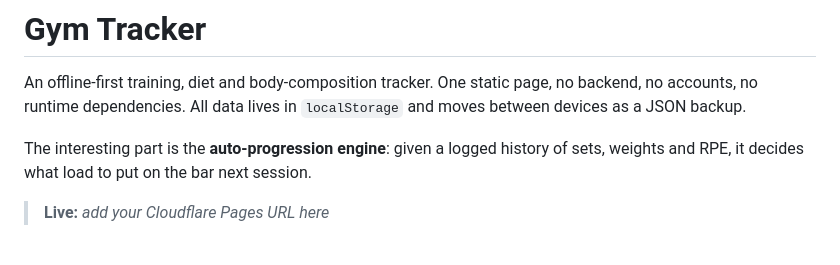
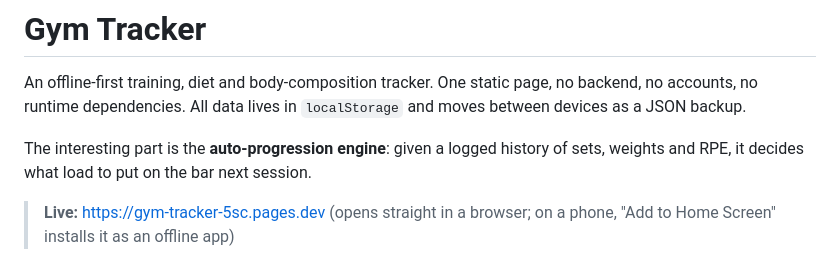
Before and after one commit to unduke2/gym-tracker, a Markdown page: README.md, the part around the change. GitHub-like rendering.

Commit message:
README: live URL
Co-Authored-By: Claude Sonnet 5.5 <noreply@anthropic.com>

```diff
--- a/README.md
+++ b/README.md
@@ -4,7 +4,7 @@ An offline-first training, diet and body-composition tracker. One static page, n
 
 The interesting part is the **auto-progression engine**: given a logged history of sets, weights and RPE, it decides what load to put on the bar next session.
 
-> **Live:** _add your Cloudflare Pages URL here_
+> **Live:** https://gym-tracker-5sc.pages.dev (opens straight in a browser; on a phone, "Add to Home Screen" installs it as an offline app)
 
 <p align="center">
   <img src="docs/screenshots/home.png" width="23%" alt="Dashboard: today's session, consistency streak, hard-mode unlock">
```
